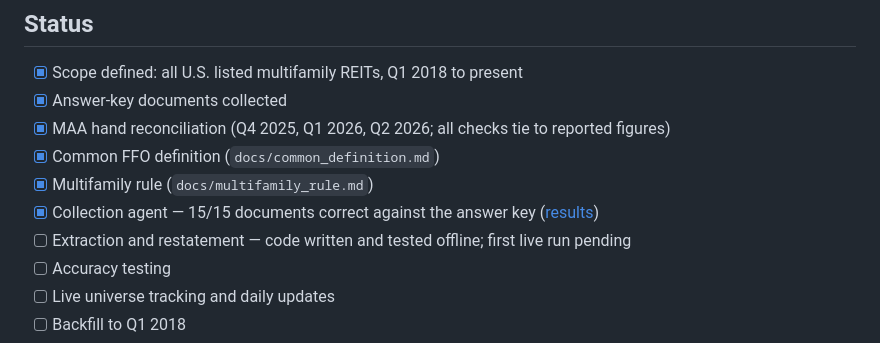
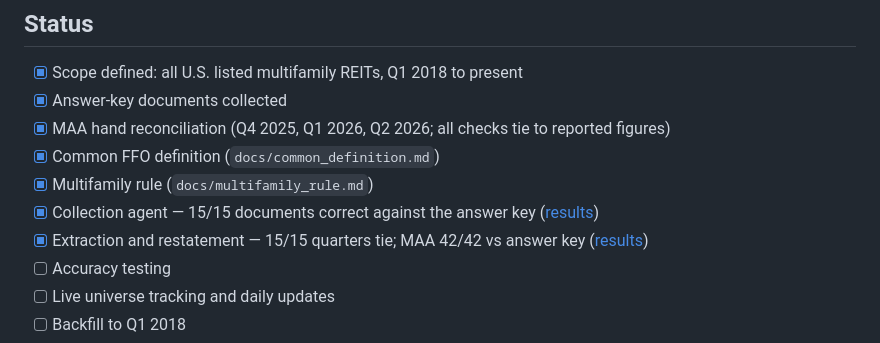
Before and after one commit to mnatsheh-lab/reit-ffo-pipeline, a Markdown page: README.md, the part around the change. Rendered like a GitHub page.

Commit message:
Record extraction v2 results: 15/15 tie, MAA 42/42 vs answer key
Co-Authored-By: Claude Opus 5.5 <noreply@anthropic.com>
Claude-Session: https://claude.ai/code/session_01Gp9MfqYNcff6MP7faeuzsC

```diff
--- a/README.md
+++ b/README.md
@@ -101,7 +101,7 @@ Downloaded documents go to `data/raw/edgar/<TICKER>/`, and every decision is log
 - [x] Common FFO definition (`docs/common_definition.md`)
 - [x] Multifamily rule (`docs/multifamily_rule.md`)
 - [x] Collection agent — 15/15 documents correct against the answer key ([results](docs/collection_test_results.md))
-- [ ] Extraction and restatement — code written and tested offline; first live run pending
+- [x] Extraction and restatement — 15/15 quarters tie; MAA 42/42 vs answer key ([results](docs/extraction_test_results.md))
 - [ ] Accuracy testing
 - [ ] Live universe tracking and daily updates
 - [ ] Backfill to Q1 2018
```
Also changed, not shown: docs/extraction_test_results.md (added, +40 -0 lines).
